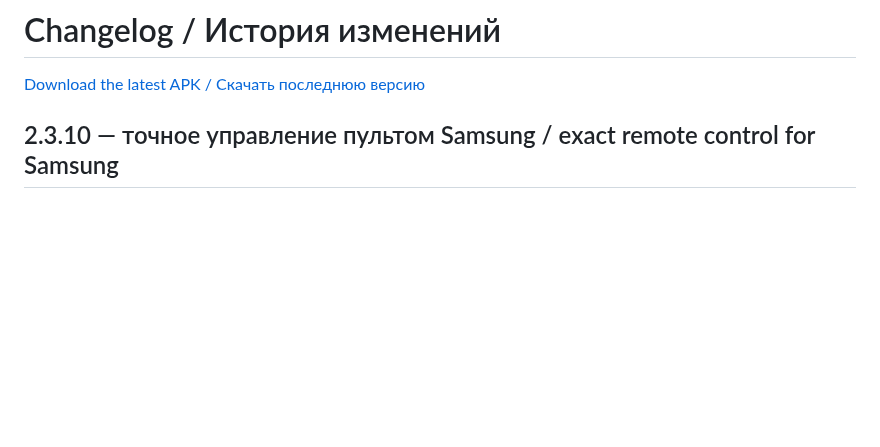
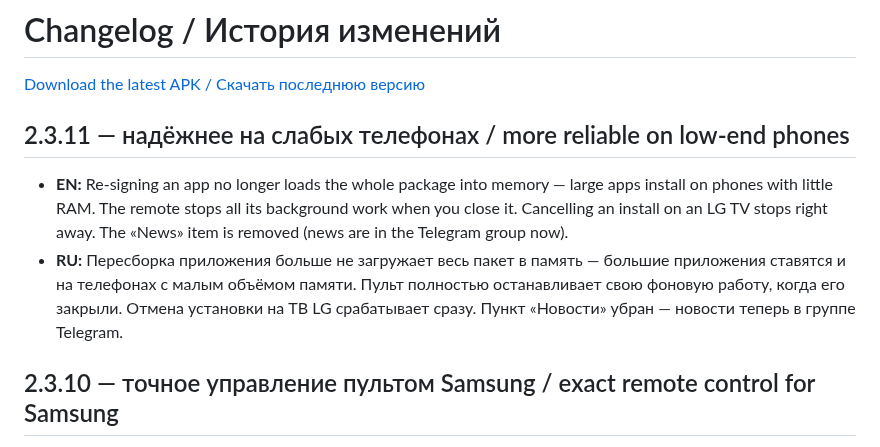
Before and after one commit to sunic007/tvinstaller, a Markdown page: .github/CHANGELOG.md, the part around the change. Rendered like a GitHub page; blank space fills up the shorter version.

Commit message:
TV Installer 2.3.11 в истории изменений
Co-Authored-By: Claude Opus 5.5 <noreply@anthropic.com>

```diff
--- a/.github/CHANGELOG.md
+++ b/.github/CHANGELOG.md
@@ -1,6 +1,10 @@
 # Changelog / История изменений
 
 [Download the latest APK / Скачать последнюю версию](https://github.com/sunic007/tvinstaller/releases/latest/download/SunicTvInstaller.apk)
+
+## 2.3.11 — надёжнее на слабых телефонах / more reliable on low-end phones
+- **EN:** Re-signing an app no longer loads the whole package into memory — large apps install on phones with little RAM. The remote stops all its background work when you close it. Cancelling an install on an LG TV stops right away. The «News» item is removed (news are in the Telegram group now).
+- **RU:** Пересборка приложения больше не загружает весь пакет в память — большие приложения ставятся и на телефонах с малым объёмом памяти. Пульт полностью останавливает свою фоновую работу, когда его закрыли. Отмена установки на ТВ LG срабатывает сразу. Пункт «Новости» убран — новости теперь в группе Telegram.
 
 ## 2.3.10 — точное управление пультом Samsung / exact remote control for Samsung
 - **EN:** Remote → More → «Exact control»: on Samsung models that accept the usual remote's buttons but ignore them, the buttons are pressed by code on the TV itself (arrows, OK, Back, Home, volume, channels). Off by default. While it's on, Lampa on the TV runs with a debug port visible on your home network, so the mode switches itself off after 15 minutes without presses. «Check the remote» tells whether you need it at all.
```
